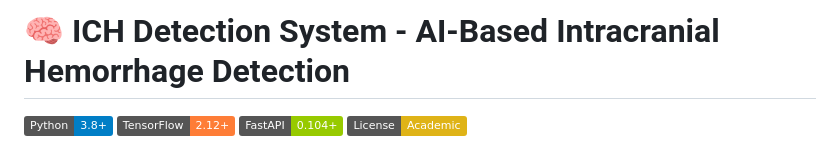
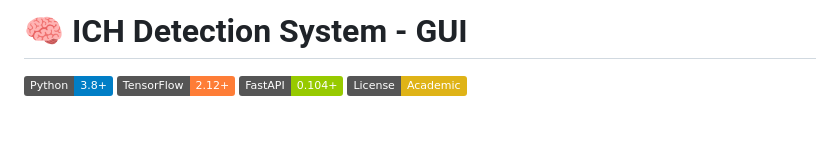
Before and after one commit to zarkzo/ICH_Detection_GUI, a Markdown page: README.md, the part around the change. GitHub-like rendering; badges without logos; blank space fills up the shorter version.

```diff
--- a/README.md
+++ b/README.md
@@ -1,4 +1,4 @@
-# 🧠 ICH Detection System - AI-Based Intracranial Hemorrhage Detection
+# 🧠 ICH Detection System - GUI
 
 [![Python](https://img.shields.io/badge/Python-3.8+-blue.svg)](https://www.python.org/downloads/)
 [![TensorFlow](https://img.shields.io/badge/TensorFlow-2.12+-orange.svg)](https://www.tensorflow.org/)
```
